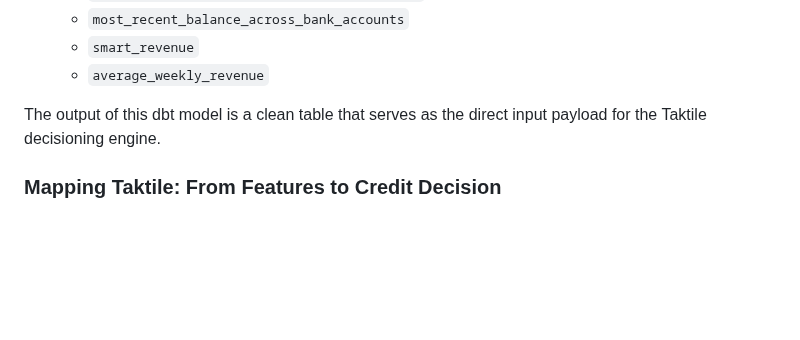
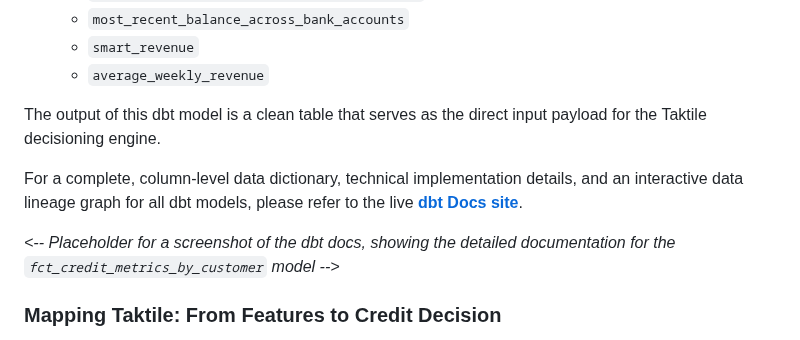
Before and after one commit to thiagorlopes/keep, a Markdown page: README.md, the part around the change. GitHub-like rendering; blank space fills up the shorter version.

Commit message:
Include dbt docs link

```diff
--- a/README.md
+++ b/README.md
@@ -160,6 +160,10 @@ The formulas in the first section of the Google Sheet ("Revenue", "Debits", "Ave
 
 The output of this dbt model is a clean table that serves as the direct input payload for the Taktile decisioning engine.
 
+For a complete, column-level data dictionary, technical implementation details, and an interactive data lineage graph for all dbt models, please refer to the live **[dbt Docs site](http://localhost:8081)**.
+
+*<-- Placeholder for a screenshot of the dbt docs, showing the detailed documentation for the `fct_credit_metrics_by_customer` model -->*
+
 ### Mapping Taktile: From Features to Credit Decision
 The more complex, multi-step calculations from the "Risk Tier Estimation" and "Line Assignment" sections of the Google Sheet were mapped to a Taktile decision flow.
 
```
